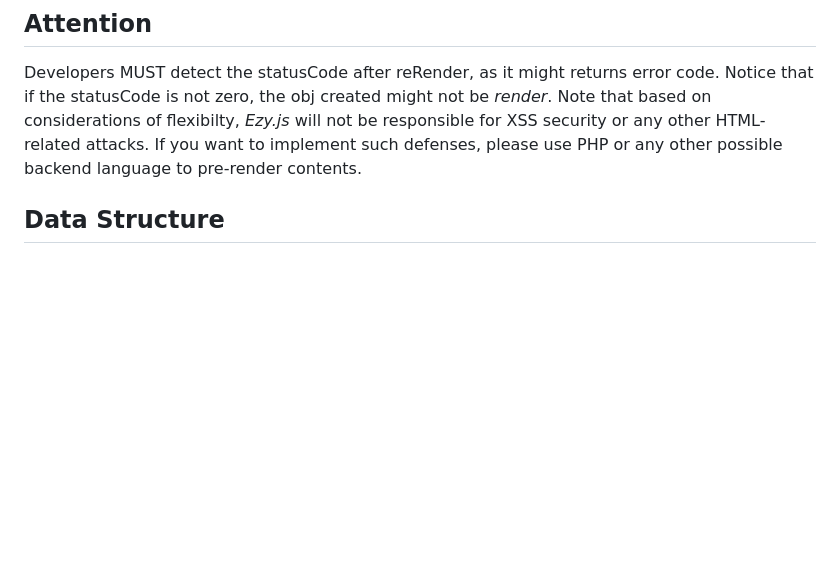
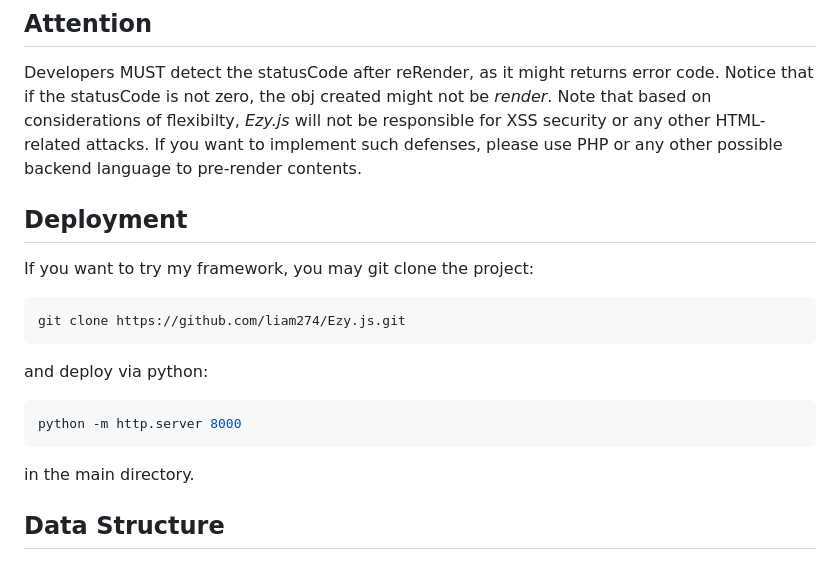
Before and after one commit to liam274/Ezy.js, a Markdown page: README.md, the part around the change. Rendered like a GitHub page; blank space fills up the shorter version.

Commit message:
docs: README.md

````diff
--- a/README.md
+++ b/README.md
@@ -7,6 +7,17 @@ Note that this framework is ***NOT*** designed to build pages independently. Ple
 ## Attention
 Developers MUST detect the statusCode after reRender, as it might returns error code. Notice that if the statusCode is not zero, the obj created might not be *render*.
 Note that based on considerations of flexibilty, *Ezy.js* will not be responsible for XSS security or any other HTML-related attacks. If you want to implement such defenses, please use PHP or any other possible backend language to pre-render contents.
+
+## Deployment
+If you want to try my framework, you may git clone the project:
+```shell
+git clone https://github.com/liam274/Ezy.js.git
+```
+and deploy via python:
+```shell
+python -m http.server 8000
+```
+in the main directory.
 
 ## Data Structure
 
````
